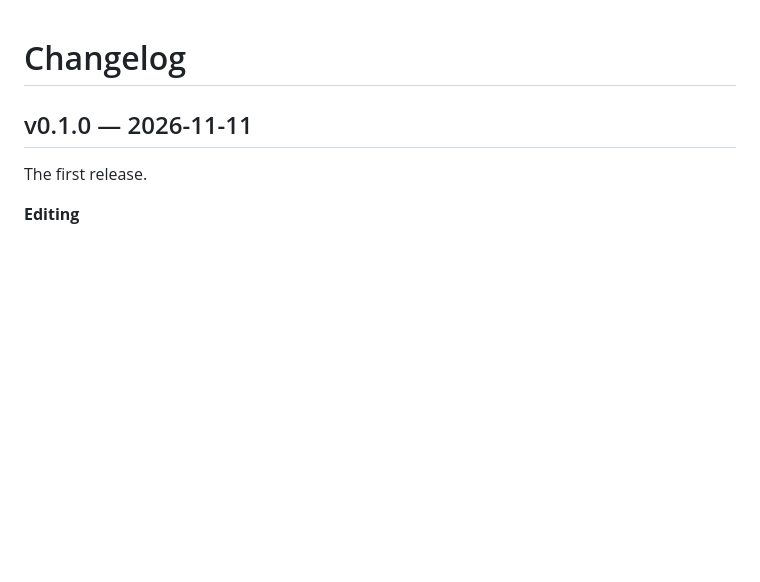
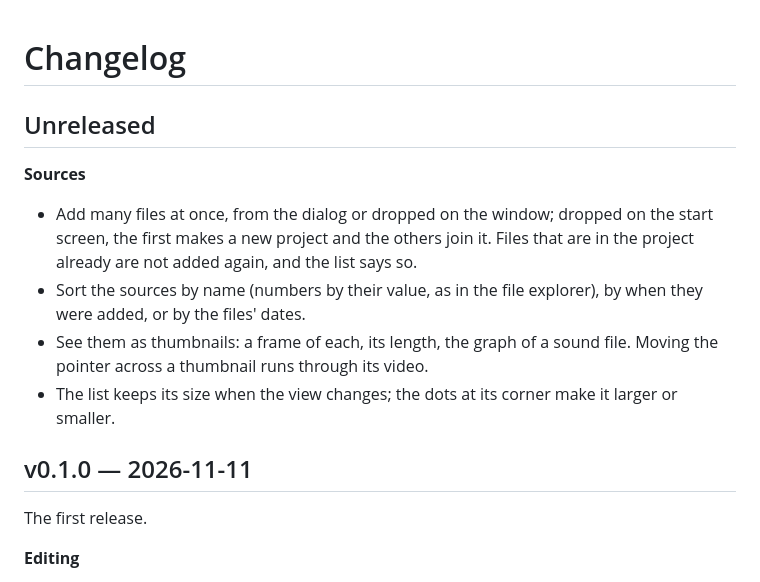
Before and after one commit to Ma11doror/DicingSplicing, a Markdown page: CHANGELOG.md, the part around the change. GitHub-like rendering; blank space fills up the shorter version.

```diff
--- a/CHANGELOG.md
+++ b/CHANGELOG.md
@@ -1,4 +1,17 @@
 # Changelog
+
+## Unreleased
+
+**Sources**
+
+- Add many files at once, from the dialog or dropped on the window; dropped on the start screen, the
+  first makes a new project and the others join it. Files that are in the project already are not
+  added again, and the list says so.
+- Sort the sources by name (numbers by their value, as in the file explorer), by when they were
+  added, or by the files' dates.
+- See them as thumbnails: a frame of each, its length, the graph of a sound file. Moving the pointer
+  across a thumbnail runs through its video.
+- The list keeps its size when the view changes; the dots at its corner make it larger or smaller.
 
 ## v0.1.0 — 2026-11-11
 
```
Also changed, not shown: README.md (+9 -3 lines), docs/screenshots/sources.png, 7 other files.
